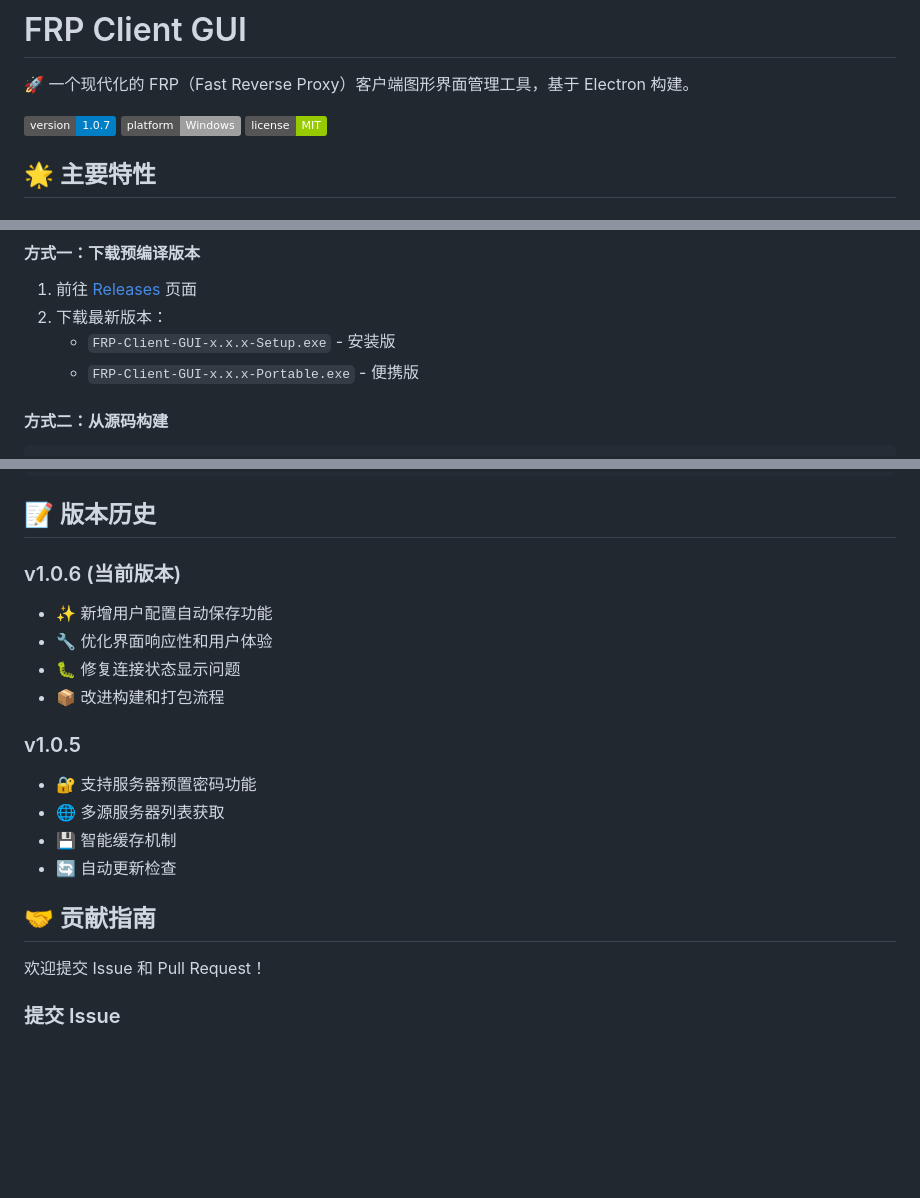
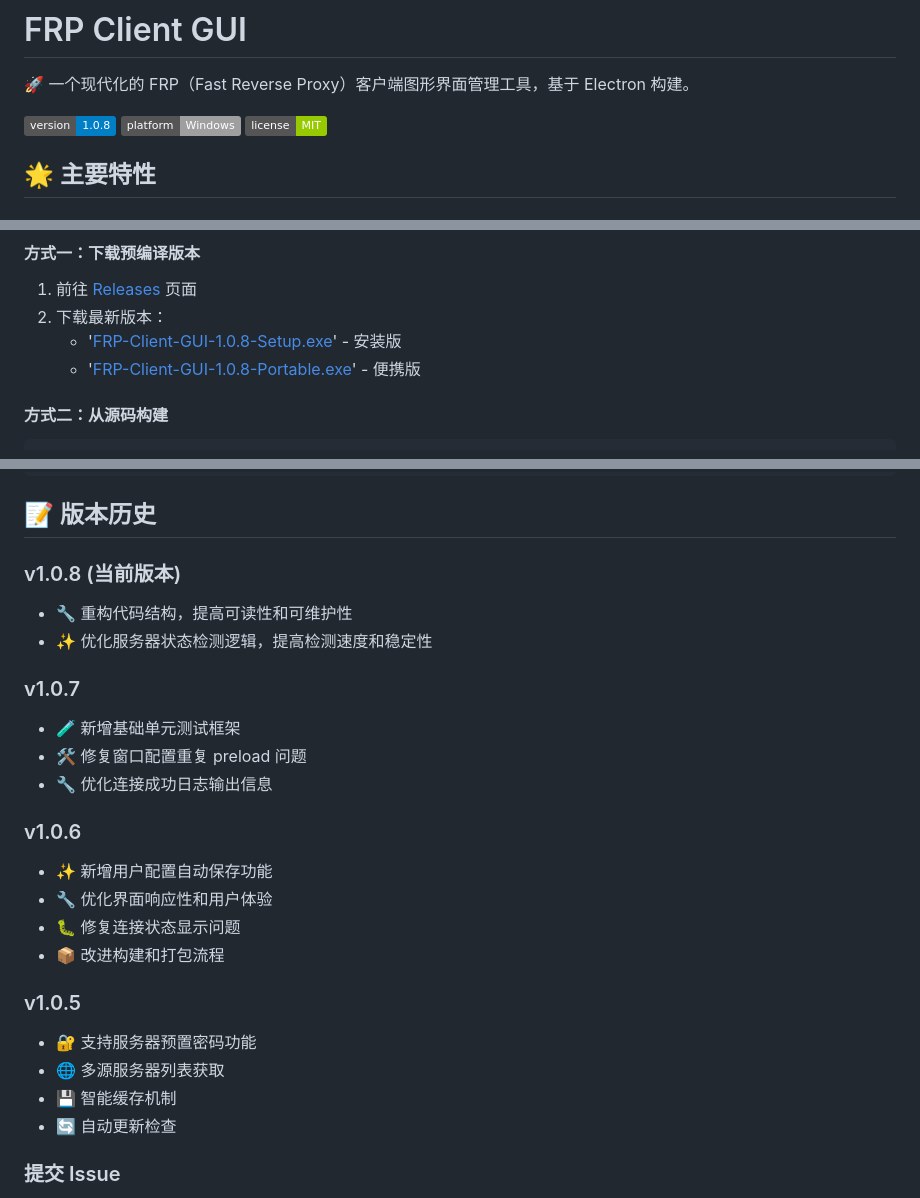
Before and after one commit to marvinli001/frpc-gui-client, a Markdown page: README.md, 3 parts joined by grey strips. Rendered like a GitHub page; badges without logos; blank space fills up the shorter version.

Commit message:
更新版本号至 1.0.8，优化服务器状态检测逻辑，重构代码结构，提高可读性和可维护性

````diff
--- a/README.md
+++ b/README.md
@@ -2,7 +2,7 @@
 
 🚀 一个现代化的 FRP（Fast Reverse Proxy）客户端图形界面管理工具，基于 Electron 构建。
 
-![FRP Client GUI](https://img.shields.io/badge/version-1.0.7-blue.svg)
+![FRP Client GUI](https://img.shields.io/badge/version-1.0.8-blue.svg)
 ![Platform](https://img.shields.io/badge/platform-Windows-lightgrey.svg)
 ![License](https://img.shields.io/badge/license-MIT-green.svg)
 
@@ -52,8 +52,8 @@
 #### 方式一：下载预编译版本
 1. 前往 [Releases](https://github.com/marvinli001/frpc-gui-client/releases) 页面
 2. 下载最新版本：
-   - `FRP-Client-GUI-x.x.x-Setup.exe` - 安装版
-   - `FRP-Client-GUI-x.x.x-Portable.exe` - 便携版
+   - '[FRP-Client-GUI-1.0.8-Setup.exe](https://github.com/marvinli001/frpc-gui-client/releases/download/1.0.8/FRP.Client.GUI-1.0.8-Setup.exe)' - 安装版
+   - '[FRP-Client-GUI-1.0.8-Portable.exe](https://github.com/marvinli001/frpc-gui-client/releases/download/1.0.8/FRP.Client.GUI-1.0.8-Portable.exe)' - 便携版
 
 #### 方式二：从源码构建
 ```bash
@@ -164,7 +164,16 @@ npm run clean
 
 ## 📝 版本历史
 
-### v1.0.6 (当前版本)
+### v1.0.8 (当前版本)
+- 🔧 重构代码结构，提高可读性和可维护性
+- ✨ 优化服务器状态检测逻辑，提高检测速度和稳定性
+
+### v1.0.7
+- 🧪 新增基础单元测试框架
+- 🛠️ 修复窗口配置重复 preload 问题
+- 🔧 优化连接成功日志输出信息
+
+### v1.0.6
 - ✨ 新增用户配置自动保存功能
 - 🔧 优化界面响应性和用户体验
 - 🐛 修复连接状态显示问题
@@ -175,10 +184,6 @@ npm run clean
 - 🌐 多源服务器列表获取
 - 💾 智能缓存机制
 - 🔄 自动更新检查
-
-## 🤝 贡献指南
-
-欢迎提交 Issue 和 Pull Request！
 
 ### 提交 Issue
 - 描述问题的具体表现
````
